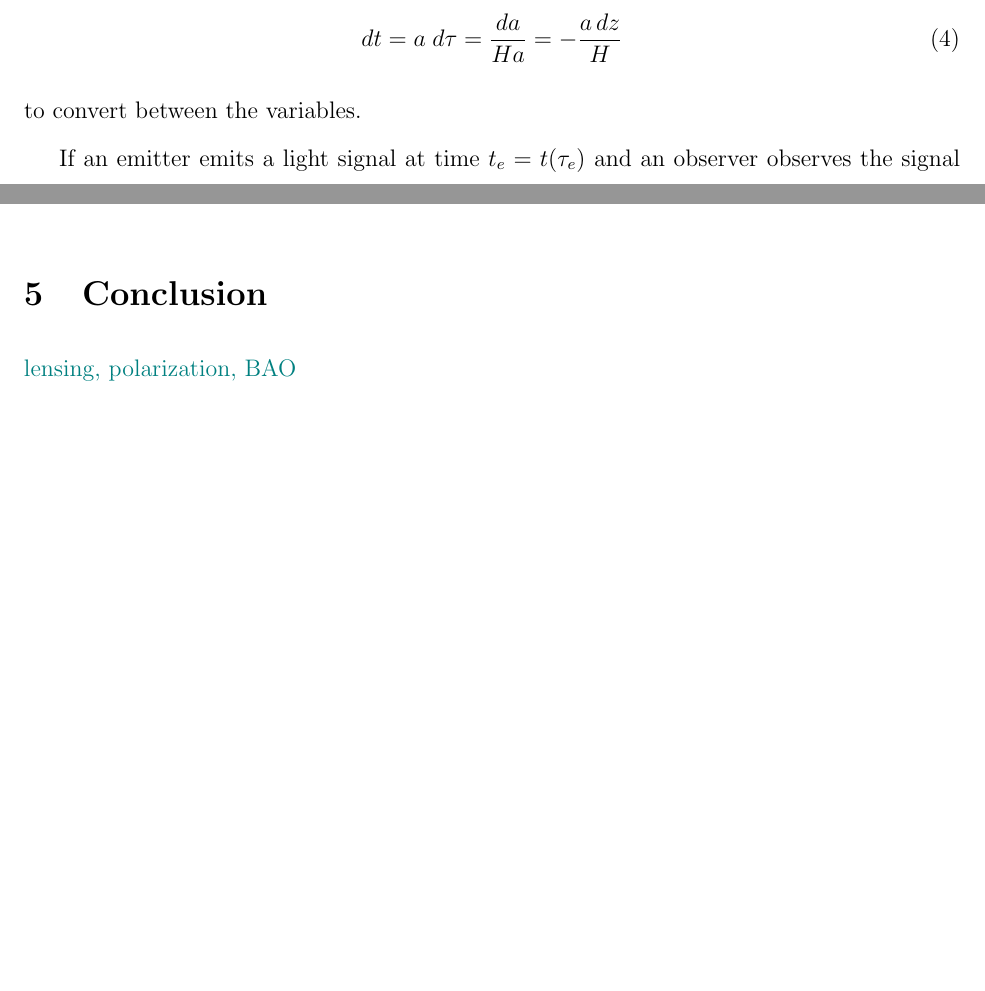
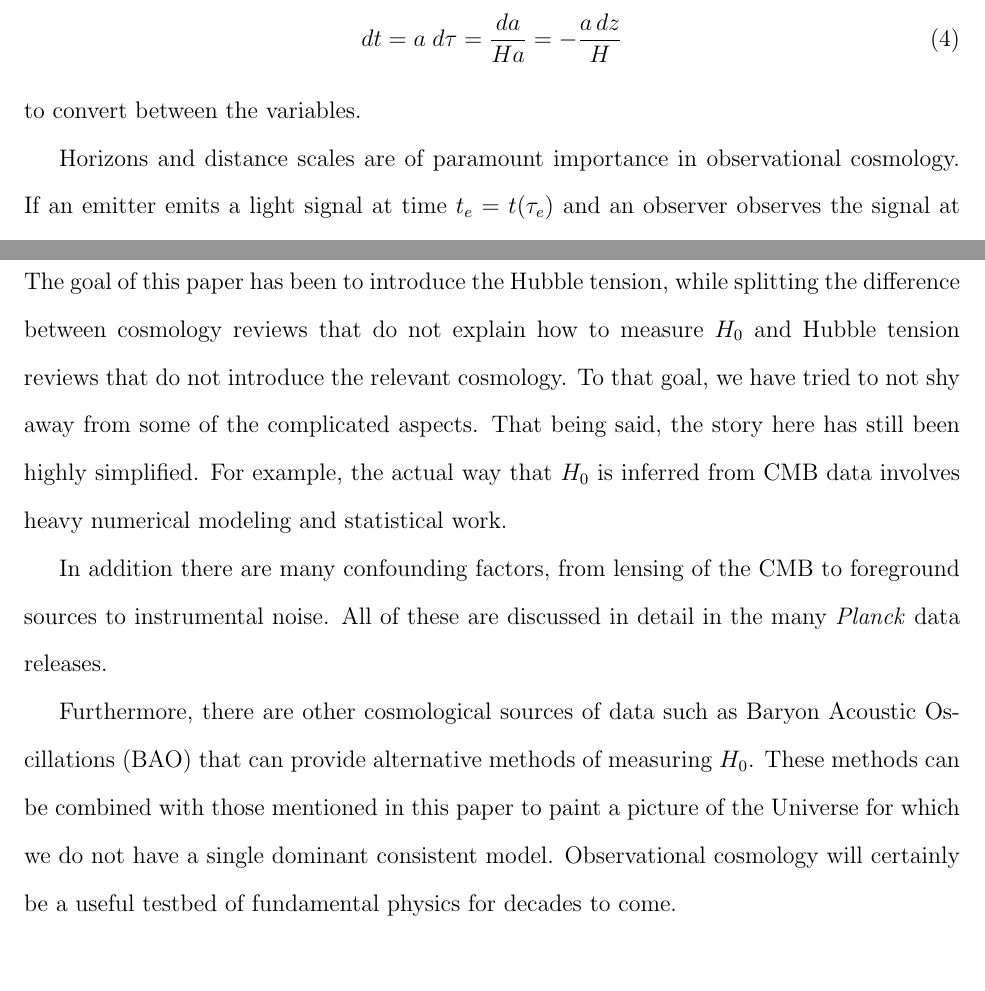
Before and after one commit to cnstahl/hubble-tension, a LaTeX paper (hubbletension.tex): two parts of pages 5 and 15 of 17 before the commit and two parts of pages 5 and 16 of 18 after it, joined at a grey line, cut so that both start at the same text, the shorter picture padded with empty space. Compiled offline with pdfLaTeX.

Commit message:
added conclusion

```diff
--- a/hubbletension.tex
+++ b/hubbletension.tex
@@ -129,7 +129,7 @@ dt = a\;d\tau = \frac{da}{Ha} = -\frac{a\,dz}{H}
 \end{align}
 to convert between the variables.
 
-If an emitter emits a light signal at time $t_e = t(\tau_e)$ and an observer observes the signal at $t_o = t(\tau_o)$, then the comoving distance between them is
+Horizons and distance scales are of paramount importance in observational cosmology. If an emitter emits a light signal at time $t_e = t(\tau_e)$ and an observer observes the signal at $t_o = t(\tau_o)$, then the comoving distance between them is
 \begin{align}
 r_{oe} = \tau_o - \tau_e = \int_{t_e}^{t_o}\frac{dt}{a(t)}. \label{eqn:comoving}
 \end{align}
@@ -289,9 +289,11 @@ Finally, there are theories of modified gravity, inflation, modified behavior at
 
 \section{Conclusion} \label{sec:concl}
 
-\outline{lensing, polarization, BAO}
+The goal of this paper has been to introduce the Hubble tension, while splitting the difference between cosmology reviews that do not explain how to measure $H_0$ and Hubble tension reviews that do not introduce the relevant cosmology. To that goal, we have tried to not shy away from some of the complicated aspects. That being said, the story here has still been highly simplified. For example, the actual way that $H_0$ is inferred from CMB data involves heavy numerical modeling and statistical work.
 
-\outline{Testing ground for new physics}
+In addition there are many confounding factors, from lensing of the CMB to foreground sources to instrumental noise. All of these are discussed in detail in the many \Planck{} data releases.
+
+Furthermore, there are other cosmological sources of data such as Baryon Acoustic Oscillations (BAO) that can provide alternative methods of measuring $H_0$. These methods can be combined with those mentioned in this paper to paint a picture of the Universe for which we do not have a single dominant consistent model. Observational cosmology will certainly be a useful testbed of fundamental physics for decades to come.
 
 \bibliographystyle{unsrt}
 \bibliography{hubbletension}
```
Also changed, not shown: hubbletension.pdf, hubbletension.tex (4 more changed lines).
